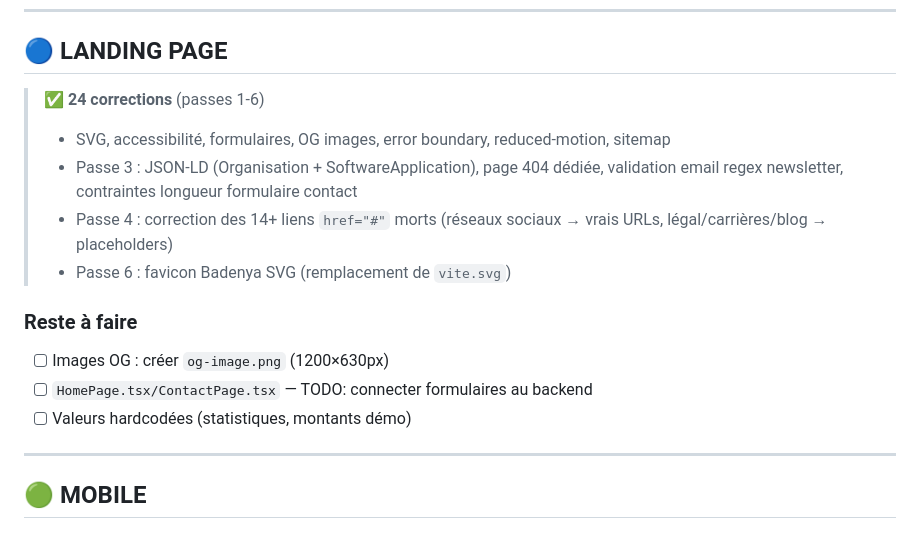
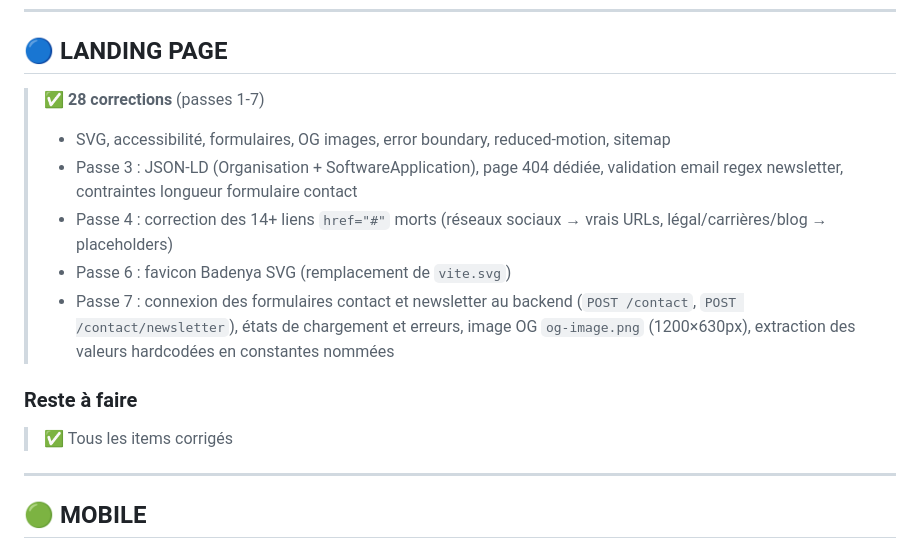
Before and after one commit to kiyaladev/badenya, a Markdown page: TO_CHECK_TO_FIX_TO_IMPROVE.md, the part around one of its changes. Rendered like a GitHub page.

```diff
--- a/TO_CHECK_TO_FIX_TO_IMPROVE.md
+++ b/TO_CHECK_TO_FIX_TO_IMPROVE.md
@@ -47,17 +48,16 @@
 
 ## 🔵 LANDING PAGE
 
-> ✅ **24 corrections** (passes 1-6)
+> ✅ **28 corrections** (passes 1-7)
 > - SVG, accessibilité, formulaires, OG images, error boundary, reduced-motion, sitemap
 > - Passe 3 : JSON-LD (Organisation + SoftwareApplication), page 404 dédiée, validation email regex newsletter, contraintes longueur formulaire contact
 > - Passe 4 : correction des 14+ liens `href="#"` morts (réseaux sociaux → vrais URLs, légal/carrières/blog → placeholders)
 > - Passe 6 : favicon Badenya SVG (remplacement de `vite.svg`)
+> - Passe 7 : connexion des formulaires contact et newsletter au backend (`POST /contact`, `POST /contact/newsletter`), états de chargement et erreurs, image OG `og-image.png` (1200×630px), extraction des valeurs hardcodées en constantes nommées
 
 ### Reste à faire
 
-- [ ] Images OG : créer `og-image.png` (1200×630px)
-- [ ] `HomePage.tsx/ContactPage.tsx` — TODO: connecter formulaires au backend
-- [ ] Valeurs hardcodées (statistiques, montants démo)
+> ✅ Tous les items corrigés
 
 ---
 
```
Also changed, not shown: other parts of TO_CHECK_TO_FIX_TO_IMPROVE.md (+9 -8 lines).
